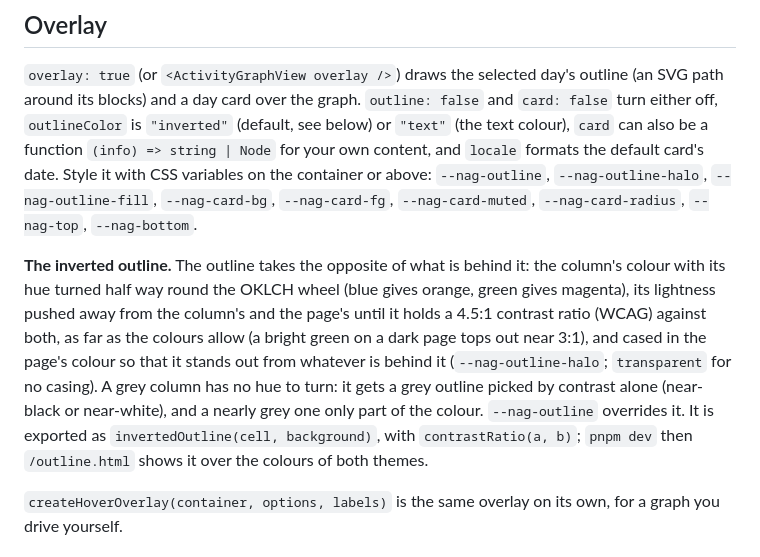
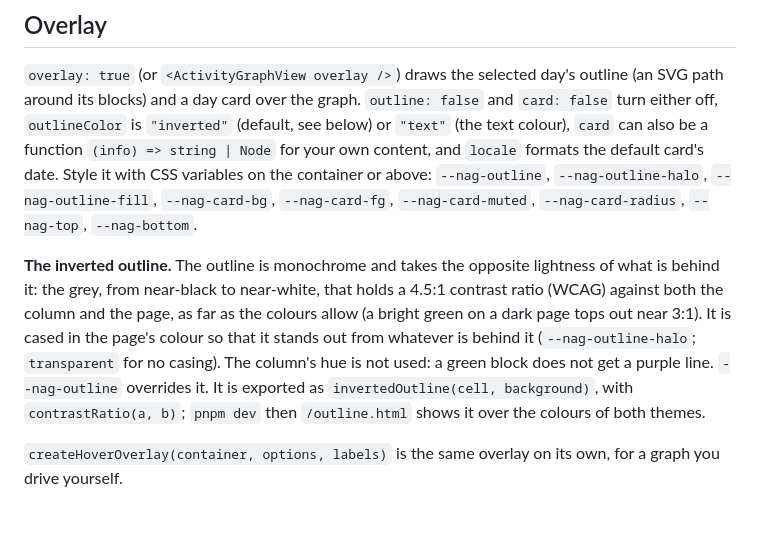
Before and after one commit to BSoDium/Neon-activity-graph, a Markdown page: README.md, the part around the change. Drawn GitHub-style; blank space fills up the shorter version.

```diff
--- a/README.md
+++ b/README.md
@@ -165,7 +165,7 @@ The [demo](https://neon.bsodium.fr/) has a few presets (Technicolor, Ice, Sunset
 
 `overlay: true` (or `<ActivityGraphView overlay />`) draws the selected day's outline (an SVG path around its blocks) and a day card over the graph. `outline: false` and `card: false` turn either off, `outlineColor` is `"inverted"` (default, see below) or `"text"` (the text colour), `card` can also be a function `(info) => string | Node` for your own content, and `locale` formats the default card's date. Style it with CSS variables on the container or above: `--nag-outline`, `--nag-outline-halo`, `--nag-outline-fill`, `--nag-card-bg`, `--nag-card-fg`, `--nag-card-muted`, `--nag-card-radius`, `--nag-top`, `--nag-bottom`.
 
-**The inverted outline.** The outline takes the opposite of what is behind it: the column's colour with its hue turned half way round the OKLCH wheel (blue gives orange, green gives magenta), its lightness pushed away from the column's and the page's until it holds a 4.5:1 contrast ratio (WCAG) against both, as far as the colours allow (a bright green on a dark page tops out near 3:1), and cased in the page's colour so that it stands out from whatever is behind it (`--nag-outline-halo`; `transparent` for no casing). A grey column has no hue to turn: it gets a grey outline picked by contrast alone (near-black or near-white), and a nearly grey one only part of the colour. `--nag-outline` overrides it. It is exported as `invertedOutline(cell, background)`, with `contrastRatio(a, b)`; `pnpm dev` then `/outline.html` shows it over the colours of both themes.
+**The inverted outline.** The outline is monochrome and takes the opposite lightness of what is behind it: the grey, from near-black to near-white, that holds a 4.5:1 contrast ratio (WCAG) against both the column and the page, as far as the colours allow (a bright green on a dark page tops out near 3:1). It is cased in the page's colour so that it stands out from whatever is behind it (`--nag-outline-halo`; `transparent` for no casing). The column's hue is not used: a green block does not get a purple line. `--nag-outline` overrides it. It is exported as `invertedOutline(cell, background)`, with `contrastRatio(a, b)`; `pnpm dev` then `/outline.html` shows it over the colours of both themes.
 
 `createHoverOverlay(container, options, labels)` is the same overlay on its own, for a graph you drive yourself.
 
```
Also changed, not shown: docs/outline/sheet-dark.jpg, docs/outline/sheet-light.jpg, 4 other files.
